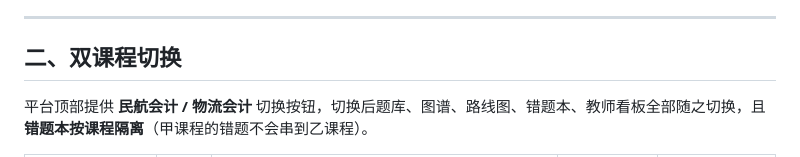
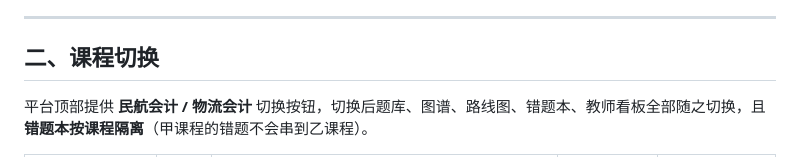
Before and after one commit to tigeryoung555-ui/minhang-kuaiji, a Markdown page: README.md, the part around the change. Drawn GitHub-style.

Commit message:
更新 README.md

```diff
--- a/README.md
+++ b/README.md
@@ -24,7 +24,7 @@
 
 ---
 
-## 二、双课程切换
+## 二、课程切换
 
 平台顶部提供 **民航会计 / 物流会计** 切换按钮，切换后题库、图谱、路线图、错题本、教师看板全部随之切换，且**错题本按课程隔离**（甲课程的错题不会串到乙课程）。
 
```
